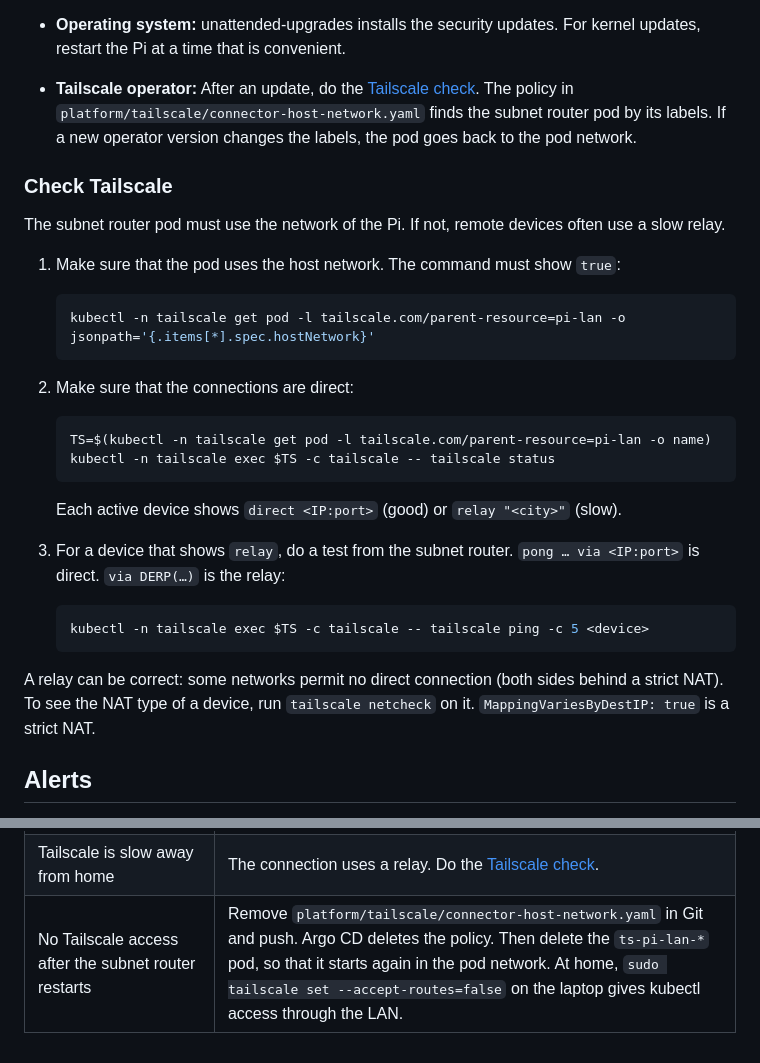
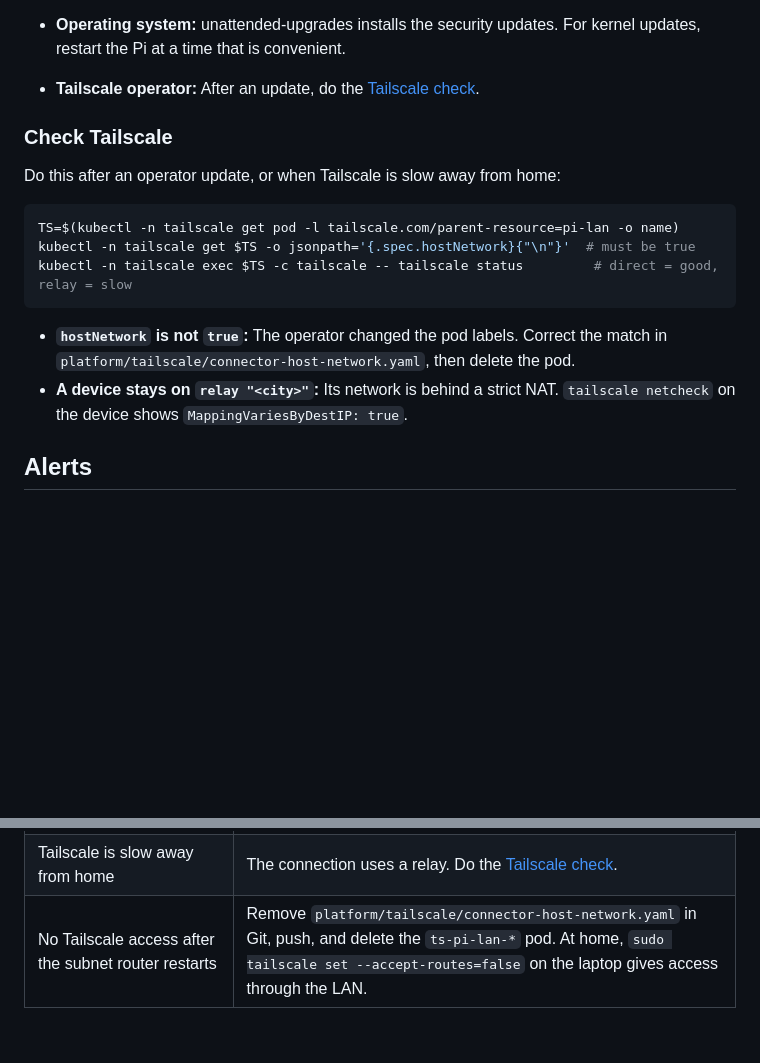
Before and after one commit to JersyJ/lichnovsky, a Markdown page: docs/operations.md, 2 parts joined by grey strips. GitHub-like rendering; blank space fills up the shorter version.

Commit message:
docs: shorter Tailscale check

````diff
--- a/docs/operations.md
+++ b/docs/operations.md
@@ -36,40 +36,22 @@ script renders all charts, validates all manifests and checks the sync order.
   Upgrade only one minor version at a time.
 - **Operating system:** unattended-upgrades installs the security updates. For kernel updates,
   restart the Pi at a time that is convenient.
-- **Tailscale operator:** After an update, do the [Tailscale check](#check-tailscale). The policy
-  in `platform/tailscale/connector-host-network.yaml` finds the subnet router pod by its labels.
-  If a new operator version changes the labels, the pod goes back to the pod network.
+- **Tailscale operator:** After an update, do the [Tailscale check](#check-tailscale).
 
 ### Check Tailscale
 
-The subnet router pod must use the network of the Pi. If not, remote devices often use a slow
-relay.
+Do this after an operator update, or when Tailscale is slow away from home:
 
-1. Make sure that the pod uses the host network. The command must show `true`:
+```sh
+TS=$(kubectl -n tailscale get pod -l tailscale.com/parent-resource=pi-lan -o name)
+kubectl -n tailscale get $TS -o jsonpath='{.spec.hostNetwork}{"\n"}'  # must be true
+kubectl -n tailscale exec $TS -c tailscale -- tailscale status         # direct = good, relay = slow
+```
 
-   ```sh
-   kubectl -n tailscale get pod -l tailscale.com/parent-resource=pi-lan -o jsonpath='{.items[*].spec.hostNetwork}'
-   ```
-
-2. Make sure that the connections are direct:
-
-   ```sh
-   TS=$(kubectl -n tailscale get pod -l tailscale.com/parent-resource=pi-lan -o name)
-   kubectl -n tailscale exec $TS -c tailscale -- tailscale status
-   ```
-
-   Each active device shows `direct <IP:port>` (good) or `relay "<city>"` (slow).
-
-3. For a device that shows `relay`, do a test from the subnet router. `pong … via <IP:port>` is
-   direct. `via DERP(…)` is the relay:
-
-   ```sh
-   kubectl -n tailscale exec $TS -c tailscale -- tailscale ping -c 5 <device>
-   ```
-
-A relay can be correct: some networks permit no direct connection (both sides behind a strict NAT).
-To see the NAT type of a device, run `tailscale netcheck` on it. `MappingVariesByDestIP: true` is a
-strict NAT.
+- **`hostNetwork` is not `true`:** The operator changed the pod labels. Correct the match in
+  `platform/tailscale/connector-host-network.yaml`, then delete the pod.
+- **A device stays on `relay "<city>"`:** Its network is behind a strict NAT. `tailscale netcheck`
+  on the device shows `MappingVariesByDestIP: true`.
 
 ## Alerts
 
@@ -503,4 +485,4 @@ availability.
 | Backups fail, and the rest-server pod is `Pending` | The SD card is not mounted (`findmnt /srv/backup`). Install the card again and run `sudo mount /srv/backup`. |
 | A large upload fails away from home, but works at home | The 100 MB request limit of Cloudflare. Use Tailscale. |
 | Tailscale is slow away from home | The connection uses a relay. Do the [Tailscale check](#check-tailscale). |
-| No Tailscale access after the subnet router restarts | Remove `platform/tailscale/connector-host-network.yaml` in Git and push. Argo CD deletes the policy. Then delete the `ts-pi-lan-*` pod, so that it starts again in the pod network. At home, `sudo tailscale set --accept-routes=false` on the laptop gives kubectl access through the LAN. |
+| No Tailscale access after the subnet router restarts | Remove `platform/tailscale/connector-host-network.yaml` in Git, push, and delete the `ts-pi-lan-*` pod. At home, `sudo tailscale set --accept-routes=false` on the laptop gives access through the LAN. |
````
